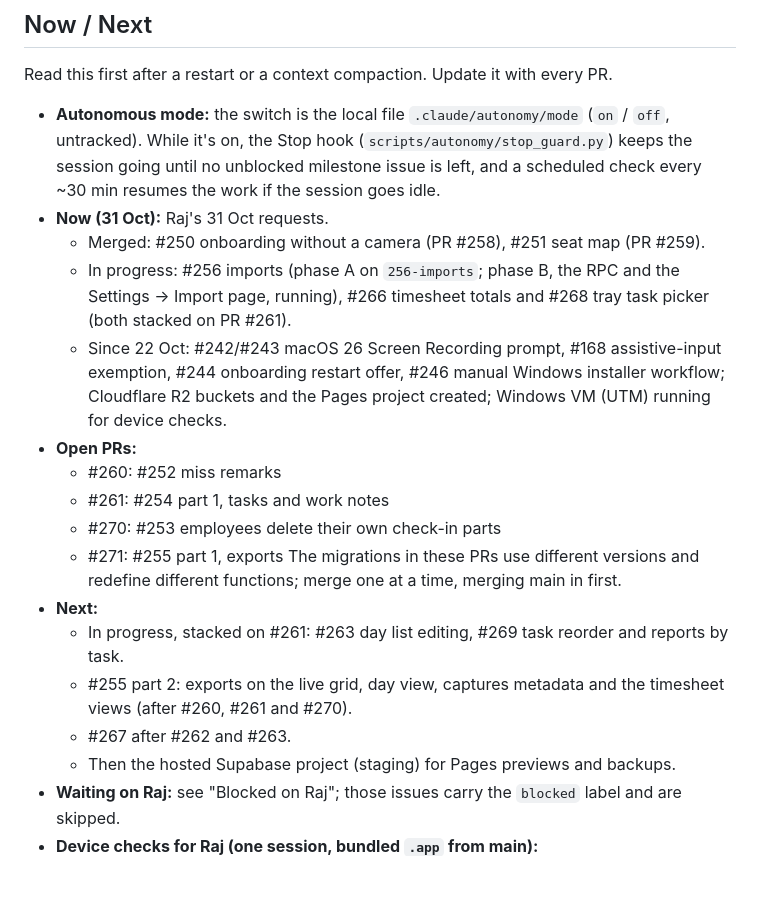
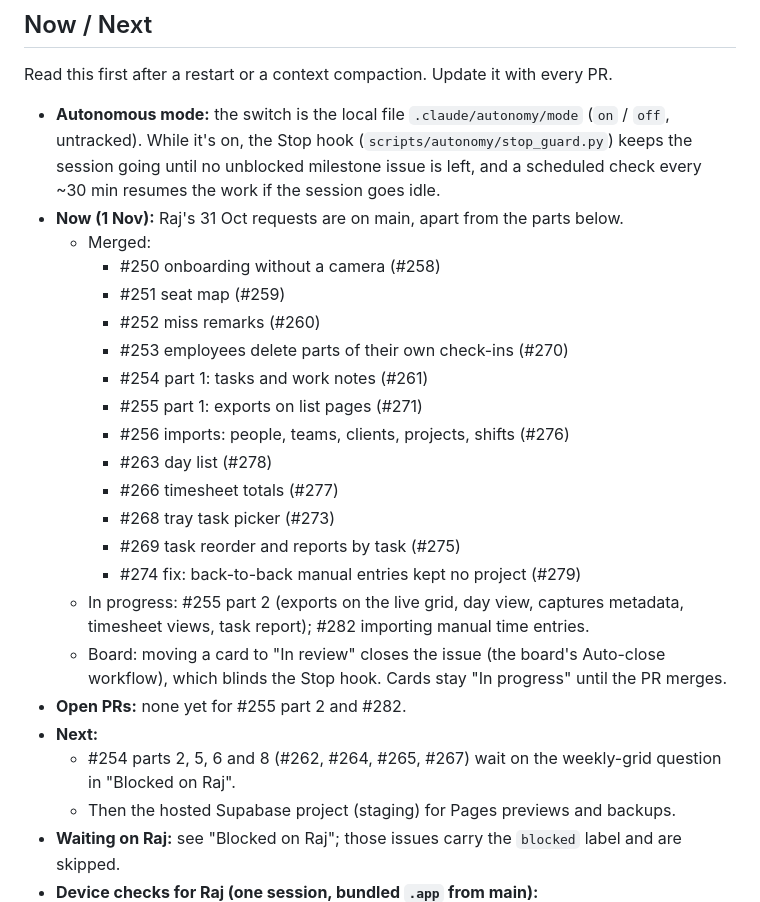
Before and after one commit to rajgaur98/ai_proctor, a Markdown page: docs/progress.md, the part around one of its changes. GitHub-like rendering; blank space fills up the shorter version.

Commit message:
progress: 1 Nov status
Co-Authored-By: Claude Opus 5.5 <noreply@anthropic.com>

```diff
--- a/docs/progress.md
+++ b/docs/progress.md
@@ -9,20 +9,25 @@ _Last updated: 31 Oct 2026. M0–M2 built and merged; M3–M5 next._
 Read this first after a restart or a context compaction. Update it with every PR.
 
 - **Autonomous mode:** the switch is the local file `.claude/autonomy/mode` (`on` / `off`, untracked). While it's on, the Stop hook (`scripts/autonomy/stop_guard.py`) keeps the session going until no unblocked milestone issue is left, and a scheduled check every ~30 min resumes the work if the session goes idle.
-- **Now (31 Oct):** Raj's 31 Oct requests.
-  - Merged: #250 onboarding without a camera (PR #258), #251 seat map (PR #259).
-  - In progress: #256 imports (phase A on `256-imports`; phase B, the RPC and the Settings → Import page, running), #266 timesheet totals and #268 tray task picker (both stacked on PR #261).
-  - Since 22 Oct: #242/#243 macOS 26 Screen Recording prompt, #168 assistive-input exemption, #244 onboarding restart offer, #246 manual Windows installer workflow; Cloudflare R2 buckets and the Pages project created; Windows VM (UTM) running for device checks.
-- **Open PRs:**
-  - #260: #252 miss remarks
-  - #261: #254 part 1, tasks and work notes
-  - #270: #253 employees delete their own check-in parts
-  - #271: #255 part 1, exports
-  The migrations in these PRs use different versions and redefine different functions; merge one at a time, merging main in first.
+- **Now (1 Nov):** Raj's 31 Oct requests are on main, apart from the parts below.
+  - Merged:
+    - #250 onboarding without a camera (#258)
+    - #251 seat map (#259)
+    - #252 miss remarks (#260)
+    - #253 employees delete parts of their own check-ins (#270)
+    - #254 part 1: tasks and work notes (#261)
+    - #255 part 1: exports on list pages (#271)
+    - #256 imports: people, teams, clients, projects, shifts (#276)
+    - #263 day list (#278)
+    - #266 timesheet totals (#277)
+    - #268 tray task picker (#273)
+    - #269 task reorder and reports by task (#275)
+    - #274 fix: back-to-back manual entries kept no project (#279)
+  - In progress: #255 part 2 (exports on the live grid, day view, captures metadata, timesheet views, task report); #282 importing manual time entries.
+  - Board: moving a card to "In review" closes the issue (the board's Auto-close workflow), which blinds the Stop hook. Cards stay "In progress" until the PR merges.
+- **Open PRs:** none yet for #255 part 2 and #282.
 - **Next:**
-  - In progress, stacked on #261: #263 day list editing, #269 task reorder and reports by task.
-  - #255 part 2: exports on the live grid, day view, captures metadata and the timesheet views (after #260, #261 and #270).
-  - #267 after #262 and #263.
+  - #254 parts 2, 5, 6 and 8 (#262, #264, #265, #267) wait on the weekly-grid question in "Blocked on Raj".
   - Then the hosted Supabase project (staging) for Pages previews and backups.
 - **Waiting on Raj:** see "Blocked on Raj"; those issues carry the `blocked` label and are skipped.
 - **Device checks for Raj (one session, bundled `.app` from main):**
```
Also changed, not shown: other parts of docs/progress.md (+1 -1 lines).
